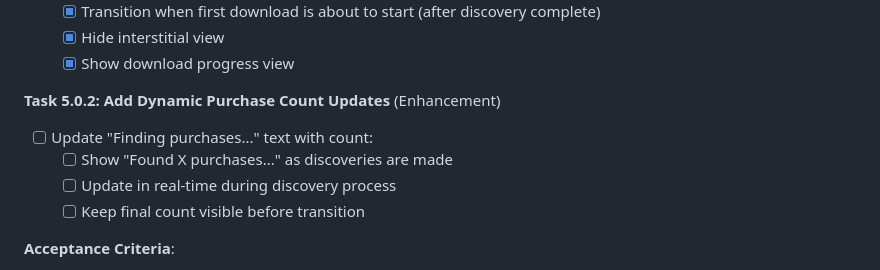
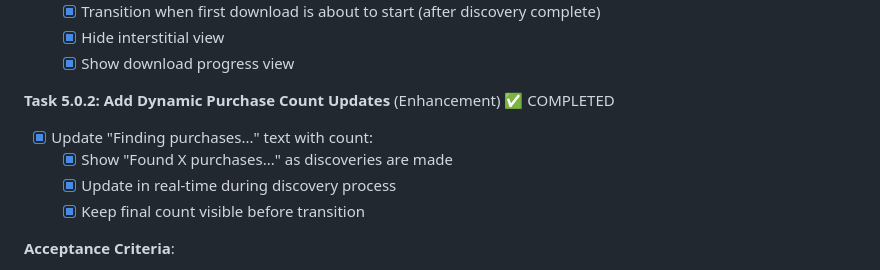
Before and after one commit to xdjs/TrailMix, a Markdown page: plans/implementation_plan.md, the part around the change. Rendered like a GitHub page.

Commit message:
docs: Mark Task 5.0.2 as completed
Dynamic purchase count updates fully implemented and working.

🤖 Generated with [Claude Code](https://claude.com/claude-code)

Co-Authored-By: Claude <noreply@anthropic.com>

```diff
--- a/plans/implementation_plan.md
+++ b/plans/implementation_plan.md
@@ -943,11 +943,11 @@ Additional outcome:
   - [x] Hide interstitial view
   - [x] Show download progress view
 
-**Task 5.0.2: Add Dynamic Purchase Count Updates** (Enhancement)
-- [ ] Update "Finding purchases..." text with count:
-  - [ ] Show "Found X purchases..." as discoveries are made
-  - [ ] Update in real-time during discovery process
-  - [ ] Keep final count visible before transition
+**Task 5.0.2: Add Dynamic Purchase Count Updates** (Enhancement) ✅ COMPLETED
+- [x] Update "Finding purchases..." text with count:
+  - [x] Show "Found X purchases..." as discoveries are made
+  - [x] Update in real-time during discovery process
+  - [x] Keep final count visible before transition
 
 **Acceptance Criteria**:
 - [x] **AC5.0.1**: Interstitial view shows immediately when "Start Download" clicked
```
